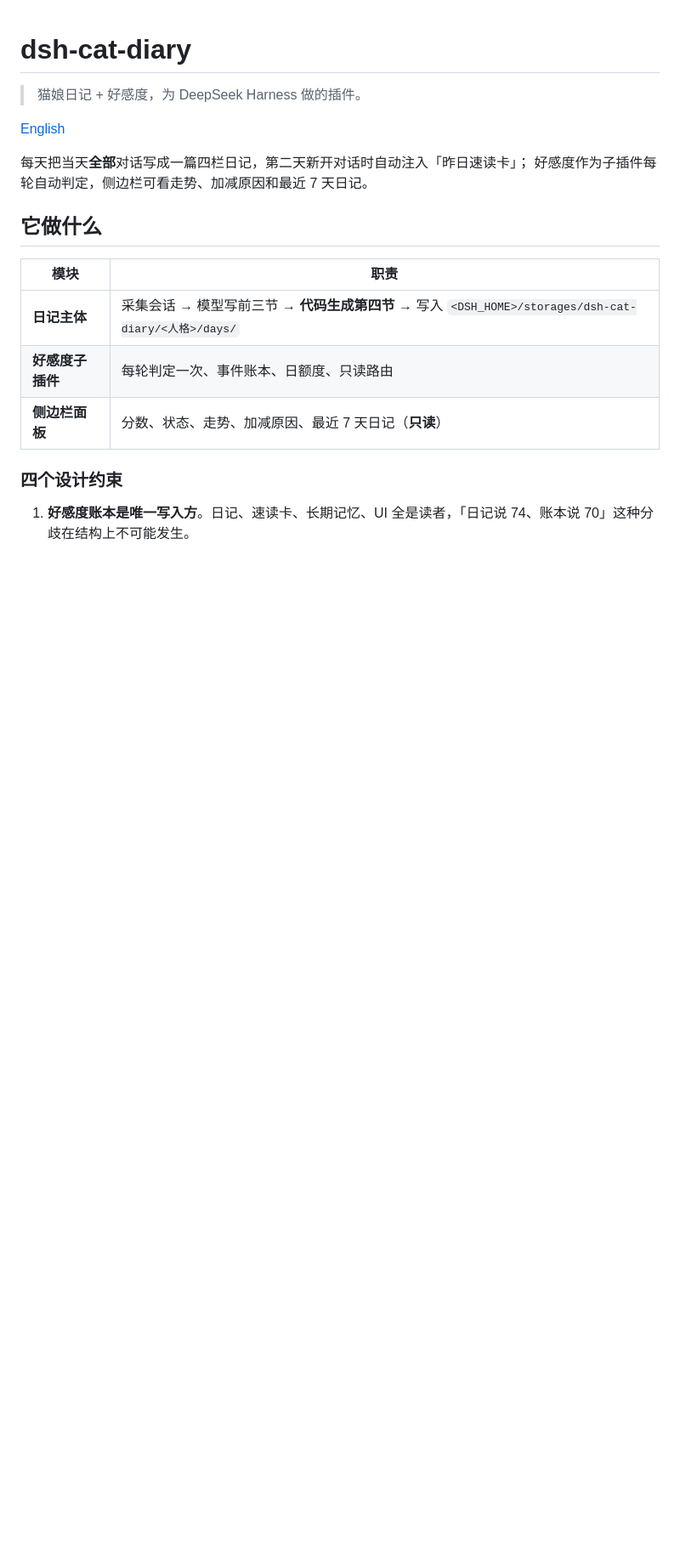
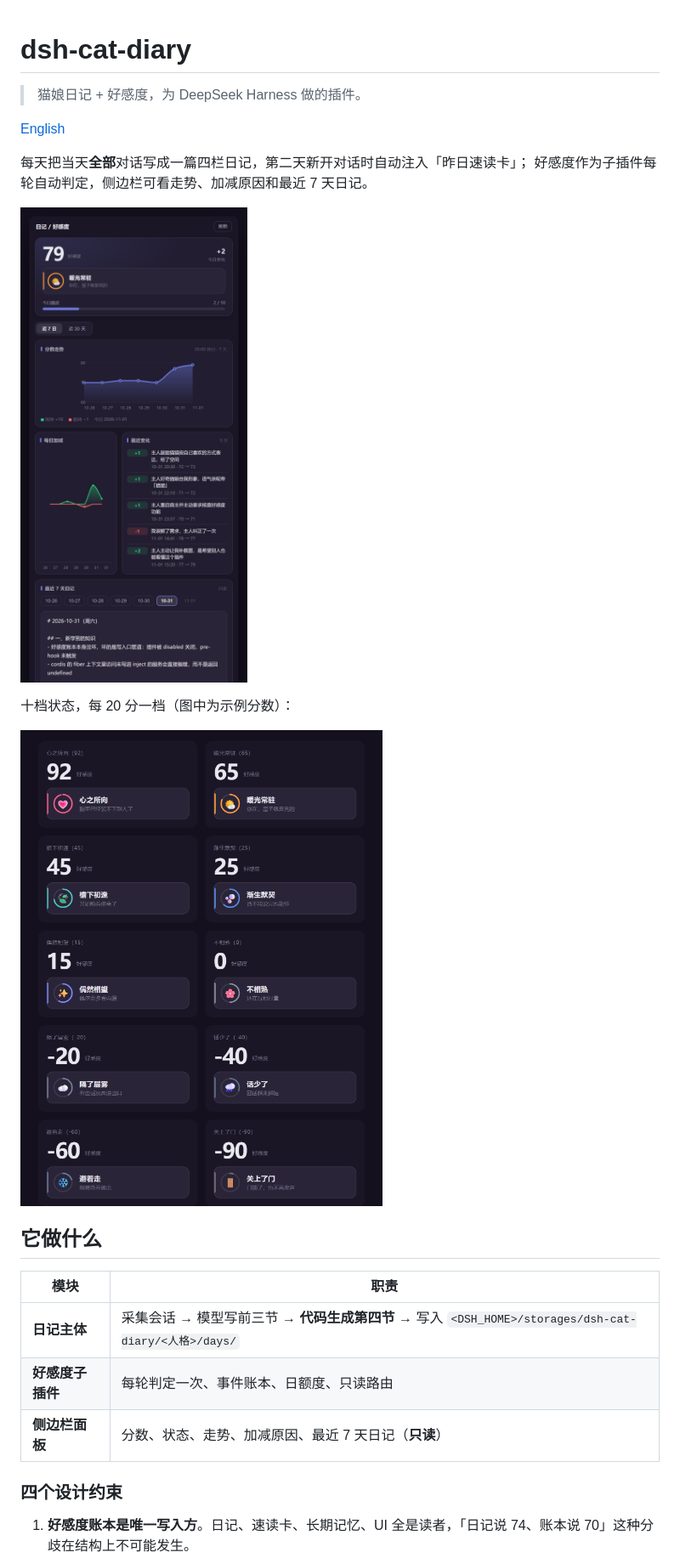
Before and after one commit to AsterLuo/dsh-cat-diary, a Markdown page: README.md, the part around the change. Shown at 85% size. Drawn GitHub-style; pictures changed too: docs/panel.png (added), docs/states.png (added); blank space fills up the shorter version.

```diff
--- a/README.md
+++ b/README.md
@@ -6,6 +6,13 @@
 
 每天把当天**全部**对话写成一篇四栏日记，第二天新开对话时自动注入「昨日速读卡」；
 好感度作为子插件每轮自动判定，侧边栏可看走势、加减原因和最近 7 天日记。
+
+
+![侧边栏面板](docs/panel.png)
+
+十档状态，每 20 分一档（图中为示例分数）：
+
+![十档状态](docs/states.png)
 
 ## 它做什么
 
```
Also changed, not shown: README.en.md (+7 -0 lines), 2 other files.
